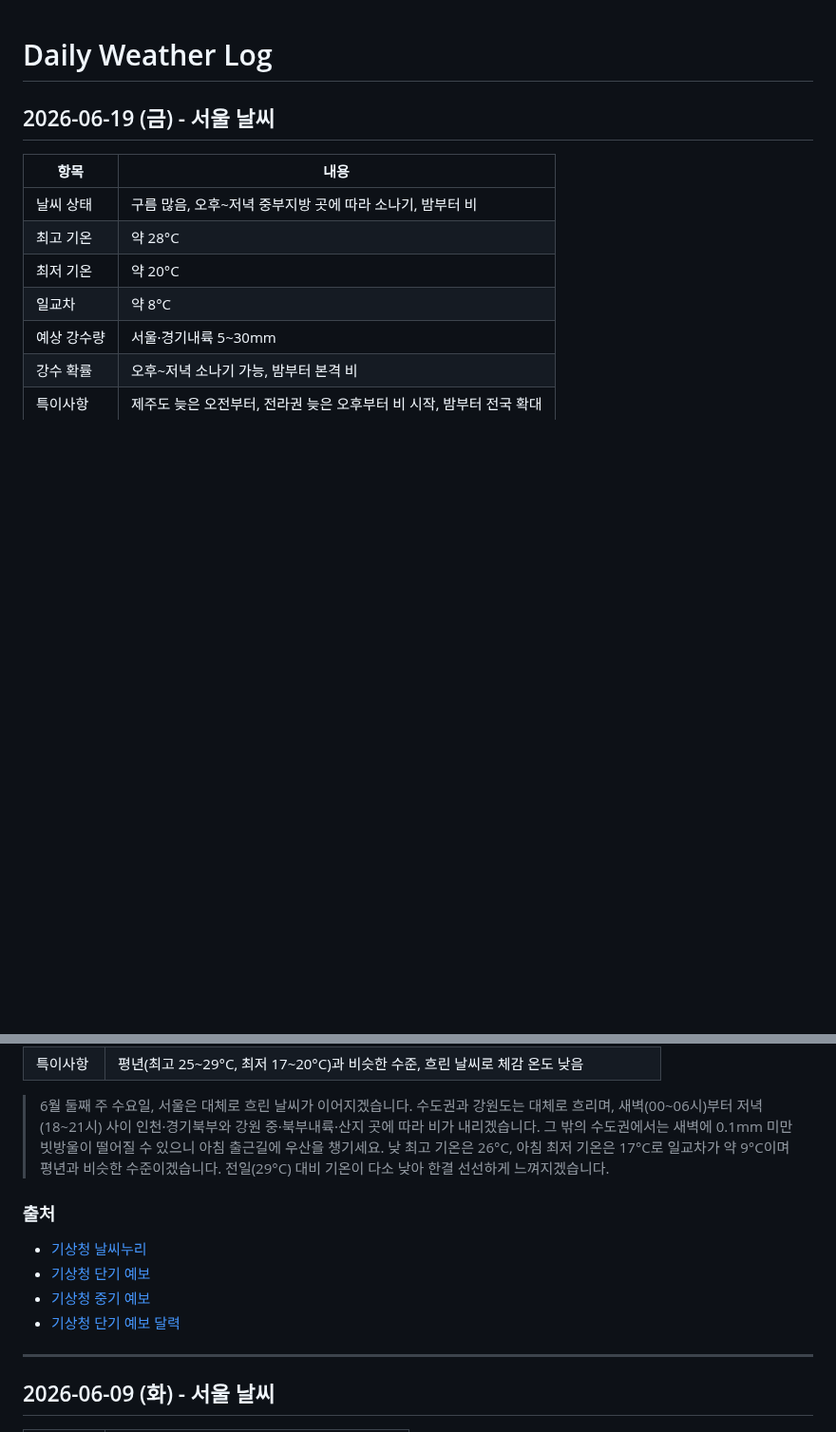
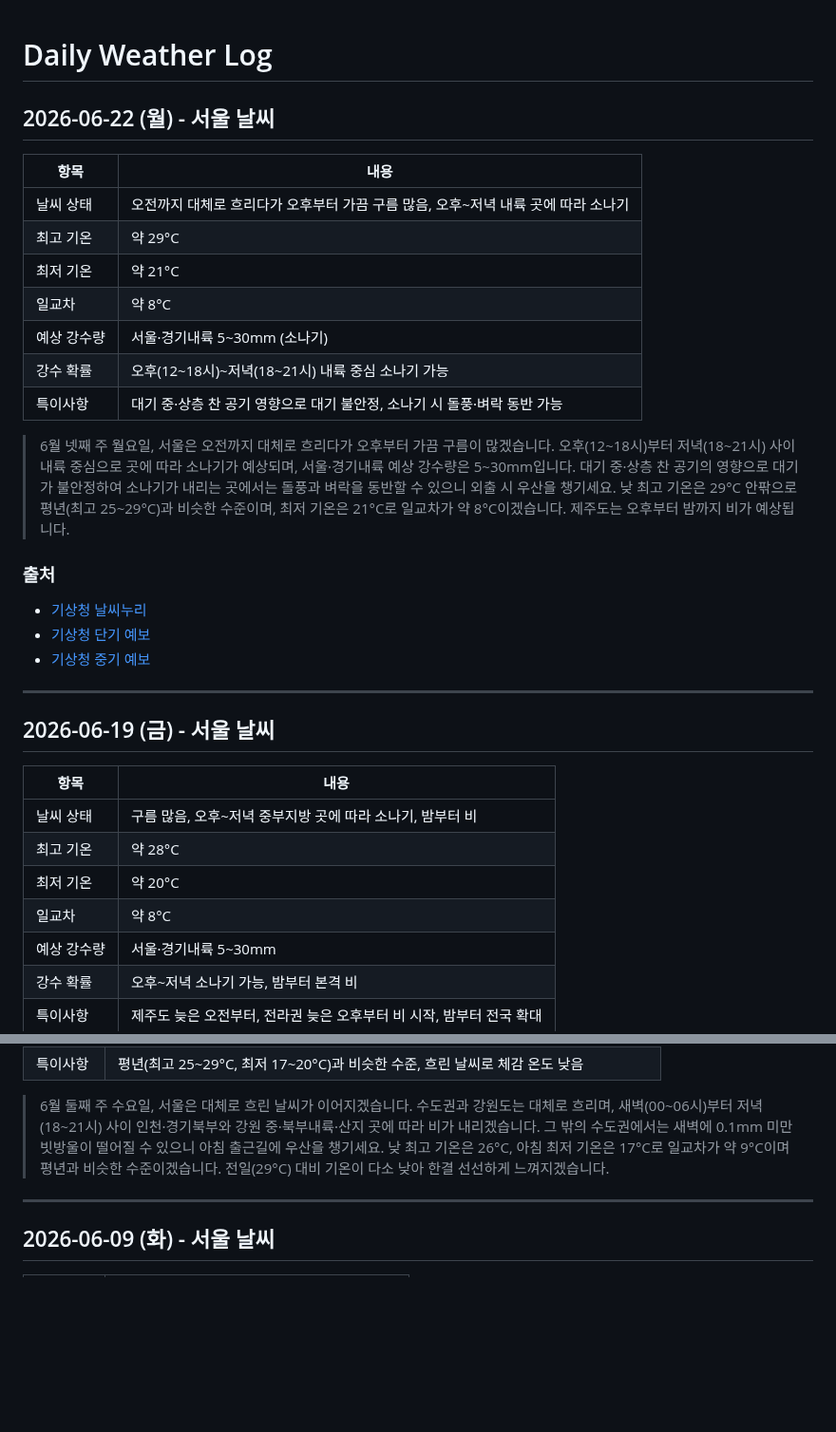
Before and after one commit to highcastlee/highcastlee.github.io, a Markdown page: daily.md, 2 parts joined by grey strips. Shown at 95% size. Rendered like a GitHub page; blank space fills up the shorter version.

Commit message:
Add Seoul weather for 2026-06-22 (Mon)
오전 흐림 → 오후 구름 많음, 오후~저녁 소나기 가능 (5~30mm),
최고 29°C / 최저 21°C, 대기 불안정으로 돌풍·벼락 동반 가능

Co-Authored-By: Claude Opus 4.6 <noreply@anthropic.com>
Claude-Session: https://claude.ai/code/session_01TeqRBPt5sx1cpAAfGgcn7B

```diff
--- a/daily.md
+++ b/daily.md
@@ -1,4 +1,25 @@
 # Daily Weather Log
+
+## 2026-06-22 (월) - 서울 날씨
+
+| 항목 | 내용 |
+|------|------|
+| 날씨 상태 | 오전까지 대체로 흐리다가 오후부터 가끔 구름 많음, 오후~저녁 내륙 곳에 따라 소나기 |
+| 최고 기온 | 약 29°C |
+| 최저 기온 | 약 21°C |
+| 일교차 | 약 8°C |
+| 예상 강수량 | 서울·경기내륙 5~30mm (소나기) |
+| 강수 확률 | 오후(12~18시)~저녁(18~21시) 내륙 중심 소나기 가능 |
+| 특이사항 | 대기 중·상층 찬 공기 영향으로 대기 불안정, 소나기 시 돌풍·벼락 동반 가능 |
+
+> 6월 넷째 주 월요일, 서울은 오전까지 대체로 흐리다가 오후부터 가끔 구름이 많겠습니다. 오후(12~18시)부터 저녁(18~21시) 사이 내륙 중심으로 곳에 따라 소나기가 예상되며, 서울·경기내륙 예상 강수량은 5~30mm입니다. 대기 중·상층 찬 공기의 영향으로 대기가 불안정하여 소나기가 내리는 곳에서는 돌풍과 벼락을 동반할 수 있으니 외출 시 우산을 챙기세요. 낮 최고 기온은 29°C 안팎으로 평년(최고 25~29°C)과 비슷한 수준이며, 최저 기온은 21°C로 일교차가 약 8°C이겠습니다. 제주도는 오후부터 밤까지 비가 예상됩니다.
+
+### 출처
+- [기상청 날씨누리](https://www.weather.go.kr/)
+- [기상청 단기 예보](https://www.weather.go.kr/w/forecast/overall/short-term.do)
+- [기상청 중기 예보](https://www.weather.go.kr/w/forecast/overall/mid-term.do)
+
+---
 
 ## 2026-06-19 (금) - 서울 날씨
 
@@ -158,12 +179,6 @@
 | 특이사항 | 평년(최고 25~29°C, 최저 17~20°C)과 비슷한 수준, 흐린 날씨로 체감 온도 낮음 |
 
 > 6월 둘째 주 수요일, 서울은 대체로 흐린 날씨가 이어지겠습니다. 수도권과 강원도는 대체로 흐리며, 새벽(00~06시)부터 저녁(18~21시) 사이 인천·경기북부와 강원 중·북부내륙·산지 곳에 따라 비가 내리겠습니다. 그 밖의 수도권에서는 새벽에 0.1mm 미만 빗방울이 떨어질 수 있으니 아침 출근길에 우산을 챙기세요. 낮 최고 기온은 26°C, 아침 최저 기온은 17°C로 일교차가 약 9°C이며 평년과 비슷한 수준이겠습니다. 전일(29°C) 대비 기온이 다소 낮아 한결 선선하게 느껴지겠습니다.
-
-### 출처
-- [기상청 날씨누리](https://www.weather.go.kr/)
-- [기상청 단기 예보](https://www.weather.go.kr/w/forecast/overall/short-term.do)
-- [기상청 중기 예보](https://www.weather.go.kr/w/forecast/overall/mid-term.do)
-- [기상청 단기 예보 달력](https://www.month2k.com/weather)
 
 ---
 
```
